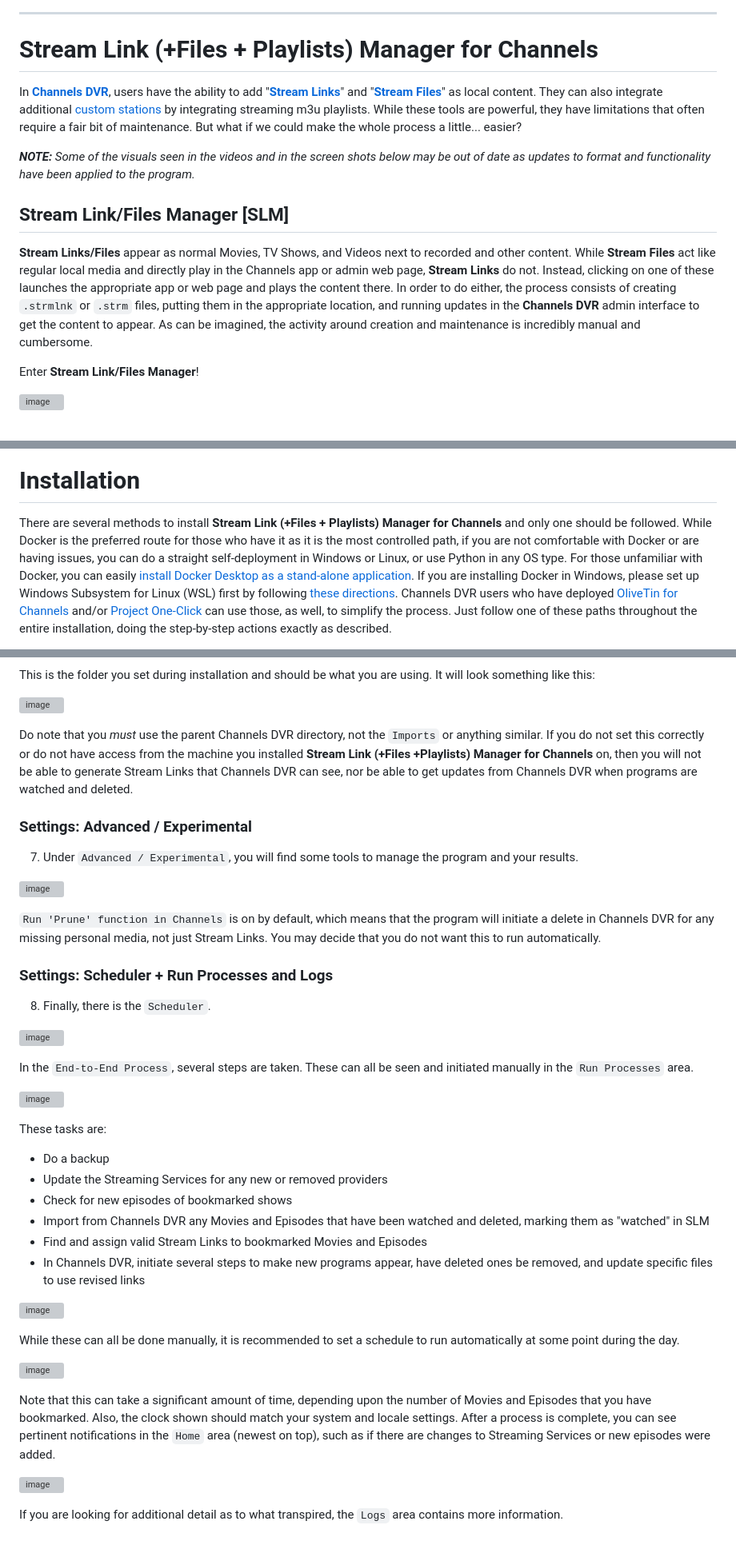
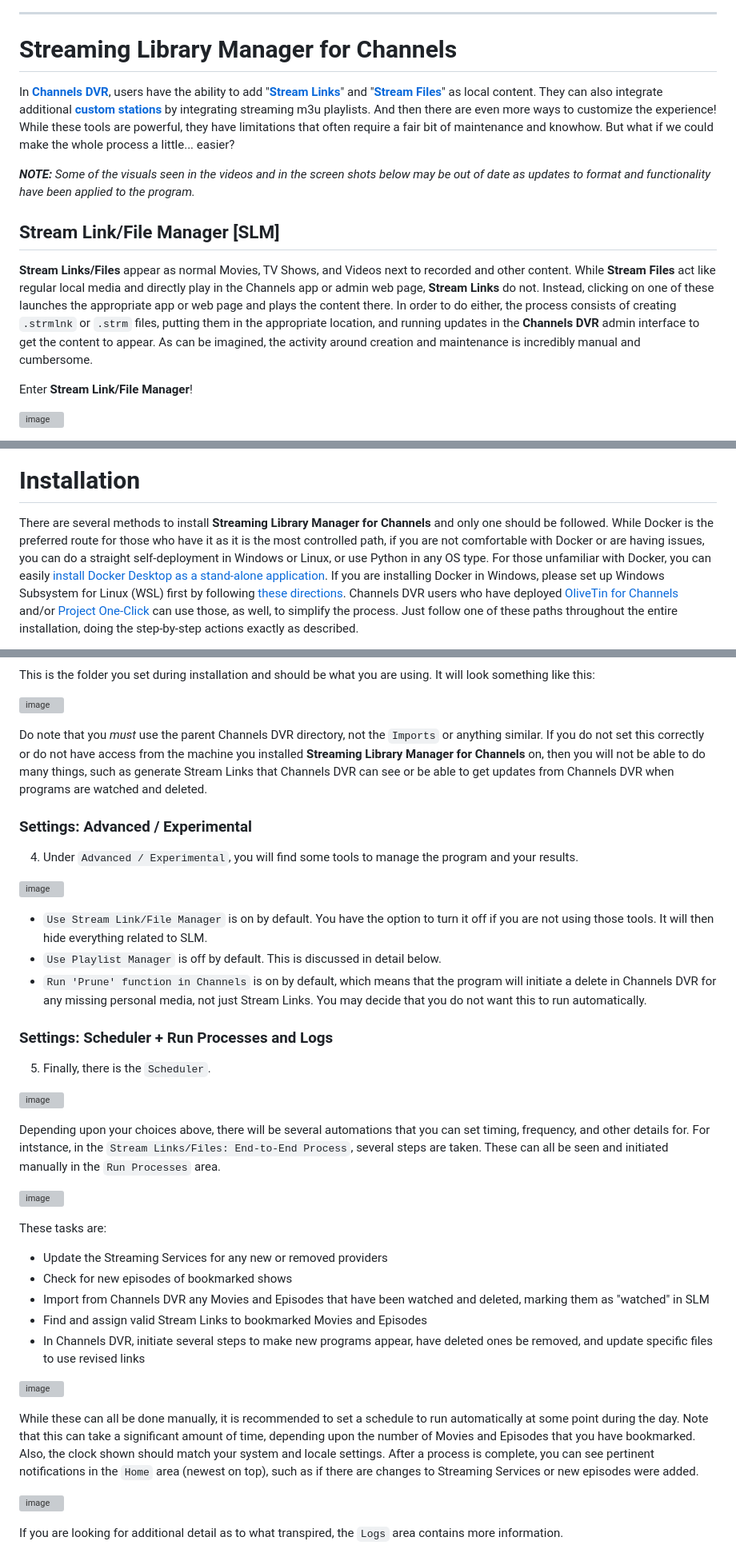
Before and after one commit to babsonnexus/stream-link-manager-for-channels, a Markdown page: README.md, 3 parts joined by grey strips. Shown: that part at 80% size. Drawn GitHub-style; grey boxes are pictures that could not be loaded.

````diff
--- a/README.md
+++ b/README.md
@@ -2,14 +2,14 @@
 
 ---
-# Stream Link (+Files + Playlists) Manager for Channels
-In <b>[Channels DVR](https://getchannels.com/)</b>, users have the ability to add "<b>[Stream Links](https://getchannels.com/docs/channels-dvr-server/how-to/stream-links/)</b>" and "<b>[Stream Files](https://getchannels.com/docs/channels-dvr-server/how-to/stream-files/)</b>" as local content. They can also integrate additional [custom stations](https://getchannels.com/custom-channels/) by integrating streaming m3u playlists. While these tools are powerful, they have limitations that often require a fair bit of maintenance. But what if we could make the whole process a little... easier?
+# Streaming Library Manager for Channels
+In <b>[Channels DVR](https://getchannels.com/)</b>, users have the ability to add "<b>[Stream Links](https://getchannels.com/docs/channels-dvr-server/how-to/stream-links/)</b>" and "<b>[Stream Files](https://getchannels.com/docs/channels-dvr-server/how-to/stream-files/)</b>" as local content. They can also integrate additional <b>[custom stations](https://getchannels.com/custom-channels/)</b> by integrating streaming m3u playlists. And then there are even more ways to customize the experience! While these tools are powerful, they have limitations that often require a fair bit of maintenance and knowhow. But what if we could make the whole process a little... easier?
 
 <i><b>NOTE:</b> Some of the visuals seen in the videos and in the screen shots below may be out of date as updates to format and functionality have been applied to the program.</i>
 
-## Stream Link/Files Manager [SLM]
+## Stream Link/File Manager [SLM]
 <b>Stream Links/Files</b> appear as normal Movies, TV Shows, and Videos next to recorded and other content. While <b>Stream Files</b> act like regular local media and directly play in the Channels app or admin web page, <b>Stream Links</b> do not. Instead, clicking on one of these launches the appropriate app or web page and plays the content there. In order to do either, the process consists of creating ```.strmlnk``` or ```.strm``` files, putting them in the appropriate location, and running updates in the <b>Channels DVR</b> admin interface to get the content to appear. As can be imagined, the activity around creation and maintenance is incredibly manual and cumbersome.
 
-Enter <b>Stream Link/Files Manager</b>!
+Enter <b>Stream Link/File Manager</b>!
 
 ![image](https://github.com/user-attachments/assets/5bc18966-5c65-40d4-ab45-ef098ed1263e)
 
@@ -35,5 +35,5 @@ To see a short demonstration, watch the video here:
 <i>Image (edited) courtesy of SpaceX, CC0, via Wikimedia Commons.</i>
 
 # Installation
-There are several methods to install <b>Stream Link (+Files + Playlists) Manager for Channels</b> and only one should be followed. While Docker is the preferred route for those who have it as it is the most controlled path, if you are not comfortable with Docker or are having issues, you can do a straight self-deployment in Windows or Linux, or use Python in any OS type. For those unfamiliar with Docker, you can easily [install Docker Desktop as a stand-alone application](https://www.docker.com/products/docker-desktop/). If you are installing Docker in Windows, please set up Windows Subsystem for Linux (WSL) first by following [these directions](https://community.getchannels.com/t/espn-fox-sports-with-custom-channels-via-eplustv/31144/591). Channels DVR users who have deployed [OliveTin for Channels](https://community.getchannels.com/t/37609) and/or [Project One-Click](https://community.getchannels.com/t/39669) can use those, as well, to simplify the process. Just follow one of these paths throughout the entire installation, doing the step-by-step actions exactly as described.
+There are several methods to install <b>Streaming Library Manager for Channels</b> and only one should be followed. While Docker is the preferred route for those who have it as it is the most controlled path, if you are not comfortable with Docker or are having issues, you can do a straight self-deployment in Windows or Linux, or use Python in any OS type. For those unfamiliar with Docker, you can easily [install Docker Desktop as a stand-alone application](https://www.docker.com/products/docker-desktop/). If you are installing Docker in Windows, please set up Windows Subsystem for Linux (WSL) first by following [these directions](https://community.getchannels.com/t/espn-fox-sports-with-custom-channels-via-eplustv/31144/591). Channels DVR users who have deployed [OliveTin for Channels](https://community.getchannels.com/t/37609) and/or [Project One-Click](https://community.getchannels.com/t/39669) can use those, as well, to simplify the process. Just follow one of these paths throughout the entire installation, doing the step-by-step actions exactly as described.
 
@@ -638,29 +591,30 @@ This is the folder you set during installation and should be what you are using.
 
 ![image](https://github.com/user-attachments/assets/7e555c41-41e4-40b2-8e0b-2aad7d48a355)
 
-Do note that you <i>must</i> use the parent Channels DVR directory, not the ```Imports``` or anything similar. If you do not set this correctly or do not have access from the machine you installed <b>Stream Link (+Files +Playlists) Manager for Channels</b> on, then you will not be able to generate Stream Links that Channels DVR can see, nor be able to get updates from Channels DVR when programs are watched and deleted.
+Do note that you <i>must</i> use the parent Channels DVR directory, not the ```Imports``` or anything similar. If you do not set this correctly or do not have access from the machine you installed <b>Streaming Library Manager for Channels</b> on, then you will not be able to do many things, such as generate Stream Links that Channels DVR can see or be able to get updates from Channels DVR when programs are watched and deleted.
 
 ### Settings: Advanced / Experimental
 
-7. Under ```Advanced / Experimental```, you will find some tools to manage the program and your results.
+4. Under ```Advanced / Experimental```, you will find some tools to manage the program and your results.
 
-![image](https://github.com/user-attachments/assets/ee0c303d-d9c5-40b1-8108-bec8296b15c8)
+![image](https://github.com/user-attachments/assets/ceb0cafb-90a8-4042-a98e-b924c64d5b5d)
 
-```Run 'Prune' function in Channels``` is on by default, which means that the program will initiate a delete in Channels DVR for any missing personal media, not just Stream Links. You may decide that you do not want this to run automatically.
+* `Use Stream Link/File Manager` is on by default. You have the option to turn it off if you are not using those tools. It will then hide everything related to SLM.
+* `Use Playlist Manager` is off by default. This is discussed in detail below.
+* ```Run 'Prune' function in Channels``` is on by default, which means that the program will initiate a delete in Channels DVR for any missing personal media, not just Stream Links. You may decide that you do not want this to run automatically.
 
 ### Settings: Scheduler + Run Processes and Logs
 
-8. Finally, there is the ```Scheduler```.
+5. Finally, there is the ```Scheduler```.
 
-![image](https://github.com/user-attachments/assets/524ab628-705d-48af-8cc5-69e47373e166)
+![image](https://github.com/user-attachments/assets/ee84c754-a47b-4169-9e8d-b56527fbfe19)
 
-In the ```End-to-End Process```, several steps are taken. These can all be seen and initiated manually in the ```Run Processes``` area.
+Depending upon your choices above, there will be several automations that you can set timing, frequency, and other details for. For intstance, in the ```Stream Links/Files: End-to-End Process```, several steps are taken. These can all be seen and initiated manually in the ```Run Processes``` area.
 
-![image](https://github.com/user-attachments/assets/f9c5ecec-0fef-46f1-97f2-e7dc000ec575)
+![image](https://github.com/user-attachments/assets/ff2ce43c-892d-44b7-ad31-372904f5c43f)
 
 These tasks are:
 
-* Do a backup
 * Update the Streaming Services for any new or removed providers
 * Check for new episodes of bookmarked shows
 * Import from Channels DVR any Movies and Episodes that have been watched and deleted, marking them as "watched" in SLM
@@ -669,11 +623,7 @@ These tasks are:
 
 ![image](https://github.com/user-attachments/assets/89958211-b692-4e94-82c0-b4a89282dfe7)
 
-While these can all be done manually, it is recommended to set a schedule to run automatically at some point during the day.
-
-![image](https://github.com/user-attachments/assets/698b0151-b64e-413c-89ac-00b2ca70550b)
-
-Note that this can take a significant amount of time, depending upon the number of Movies and Episodes that you have bookmarked. Also, the clock shown should match your system and locale settings. After a process is complete, you can see pertinent notifications in the ```Home``` area (newest on top), such as if there are changes to Streaming Services or new episodes were added.
+While these can all be done manually, it is recommended to set a schedule to run automatically at some point during the day. Note that this can take a significant amount of time, depending upon the number of Movies and Episodes that you have bookmarked. Also, the clock shown should match your system and locale settings. After a process is complete, you can see pertinent notifications in the ```Home``` area (newest on top), such as if there are changes to Streaming Services or new episodes were added.
 
 ![image](https://github.com/user-attachments/assets/d3dea0dc-edf6-40eb-bd6c-0d573deafd1f)
 
````
Also changed, not shown: other parts of README.md (+78 -77 lines).
